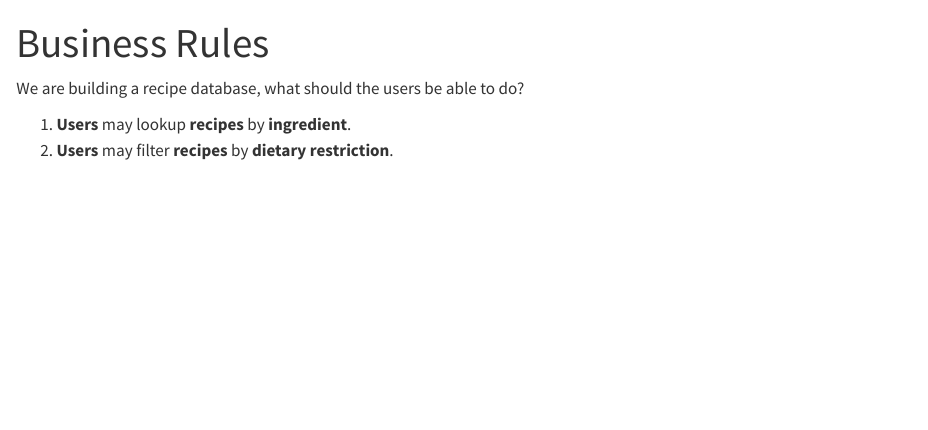
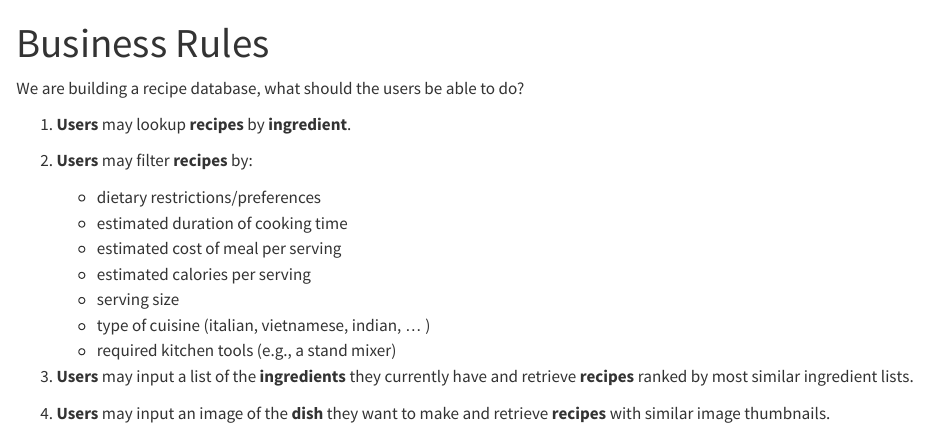
Before and after one commit to watsonkh/CMSC608-AdvancedDatabaseProject, a Quarto document (business_rules/business_rules.qmd): the page in a window 1100 px wide, from its top. Rendered offline with R 4.5, knitr and Pandoc in place of Quarto, with nearby package versions.

Commit message:
Add new business rules + update html render

```diff
--- a/business_rules/business_rules.qmd
+++ b/business_rules/business_rules.qmd
@@ -9,4 +9,15 @@ authors:
 We are building a recipe database, what should the users be able to do?
 
 1. **Users** may lookup **recipes** by **ingredient**.
-2. **Users** may filter **recipes** by **dietary restriction**.
+2. **Users** may filter **recipes** by:
+
+    * dietary restrictions/preferences
+    * estimated duration of cooking time
+    * estimated cost of meal per serving
+    * estimated calories per serving
+    * serving size
+    * type of cuisine (italian, vietnamese, indian, ... )
+    * required kitchen tools (e.g., a stand mixer)
+
+3. **Users** may input a list of the **ingredients** they currently have and retrieve **recipes** ranked by most similar ingredient lists.
+4. **Users** may input an image of the **dish** they want to make and retrieve **recipes** with similar image thumbnails.
```
Also changed, not shown: business_rules/business_rules.html.
